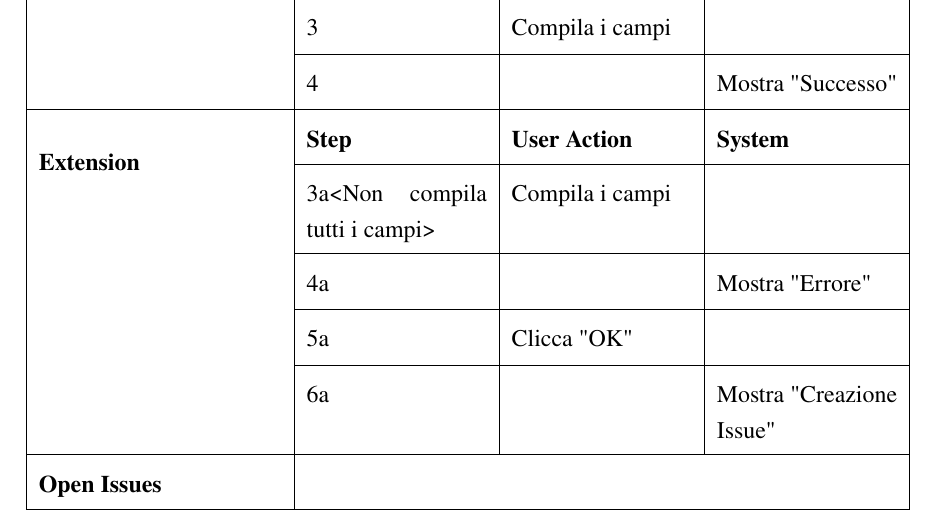
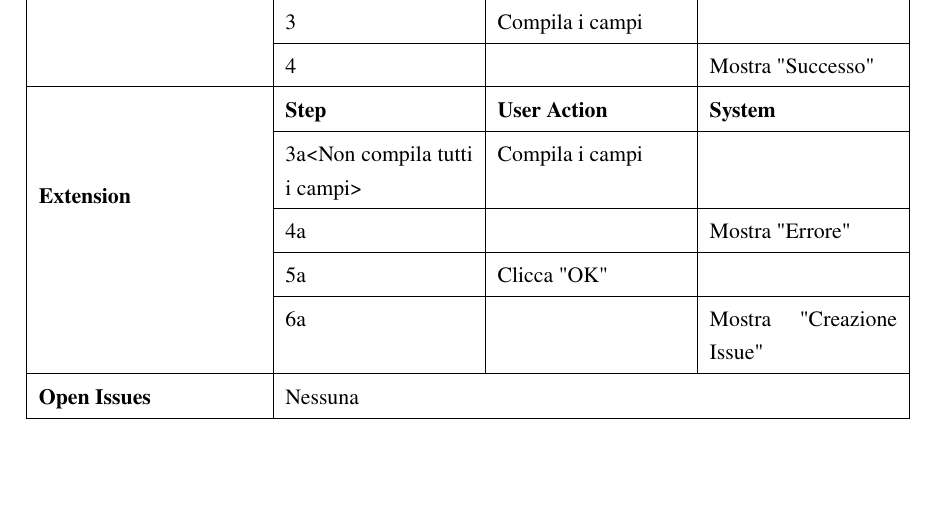
Before and after one commit to xFireFox27/BugBoard26-INGSW2526_015, a LaTeX document (Documentazione/main.tex, which reads Documentazione/src/inputs/Cockburn.tex): part of page 15 of 22, cut so that both start at the same text, the shorter picture padded with empty space. Compiled offline with pdfLaTeX.

Commit message:
risolto bug in cockburn

```diff
--- a/Documentazione/main.tex
+++ b/Documentazione/main.tex
@@ -18,6 +18,7 @@
 \usepackage{float}
 \usepackage{tabularx}
 \usepackage{tcolorbox}
+\usepackage{array}
 
 % Definizione del comando \persona - versione con ambiente
 \newtcolorbox{infobox}[1][]{
--- a/Documentazione/src/inputs/Cockburn.tex
+++ b/Documentazione/src/inputs/Cockburn.tex
@@ -1,36 +1,36 @@
 \section{Fully dressed use case}
 
 \begin{table}[H]
-
-\def\arraystretch{1.5}
-
+\small
+\def\arraystretch{1.3}
 
 \begin{tabularx}{\linewidth}{|l|X|X|X|}
 
     \hline \textbf{Use Case} \#\ref{SegnalazioneUseCase} &
     \multicolumn{3}{l|}{Creazione Issue} \\
     \hline \textbf{Goal In Context} &
-    \multicolumn{3}{>{\hsize=\dimexpr 3\hsize+4\tabcolsep+2\arrayrulewidth\relax}X|}{L'utente vuole creare una nuova issue} \\
+    \multicolumn{3}{p{10cm}|}{L'utente vuole creare una nuova issue} \\
     \hline \textbf{Preconditions} &
-    \multicolumn{3}{>{\hsize=\dimexpr 3\hsize+4\tabcolsep+2\arrayrulewidth\relax}X|}{Avere ruolo di amministratore o utente} \\
+    \multicolumn{3}{p{10cm}|}{Avere ruolo di amministratore o utente} \\
     \hline \textbf{Success End Conditions} &
-    \multicolumn{3}{>{\hsize=\dimexpr 3\hsize+4\tabcolsep+2\arrayrulewidth\relax}X|}{L'issue viene salvata e aggiunta alla lista delle issue} \\
+    \multicolumn{3}{p{10cm}|}{L'issue viene salvata e aggiunta alla lista delle issue} \\
     \hline \textbf{Failed End Conditions} &
-    \multicolumn{3}{>{\hsize=\dimexpr 3\hsize+4\tabcolsep+2\arrayrulewidth\relax}X|}{L'issue non viene salvata} \\
+    \multicolumn{3}{p{10cm}|}{L'issue non viene salvata} \\
     \hline \textbf{Primary Actor} &
-    \multicolumn{3}{>{\hsize=\dimexpr 3\hsize+4\tabcolsep+2\arrayrulewidth\relax}X|}{Amministratore/utente} \\
-    \hline \textbf{Trigger} & \multicolumn{3}{>{\hsize=\dimexpr 3\hsize+4\tabcolsep+2\arrayrulewidth\relax}X|}{L'utente si autentica e clicca il pulsante "Crea issue"} \\
-    \hline \multirow{2}{*}{\textbf{Main Scenario}} & \textbf{Step} & \textbf{User Action} & \textbf{System} \\
+    \multicolumn{3}{p{10cm}|}{Amministratore/utente} \\
+    \hline \textbf{Trigger} &
+    \multicolumn{3}{p{10cm}|}{L'utente si autentica e clicca il pulsante "Crea issue"} \\
+    \hline \multirow{5}{*}{\textbf{Main Scenario}} & \textbf{Step} & \textbf{User Action} & \textbf{System} \\
     \cline{2-4} & 1 & Clicca il bottone "Crea issue" & \\
     \cline{2-4} & 2 & & Mostra "Creazione issue"\\
     \cline{2-4} & 3 & Compila i campi & \\
     \cline{2-4} & 4 &  & Mostra "Successo"\\
-    \hline \multirow{2}{*}{\textbf{Extension}} & \textbf{Step} & \textbf{User Action} & \textbf{System} \\
+    \hline \multirow{5}{*}{\textbf{Extension}} & \textbf{Step} & \textbf{User Action} & \textbf{System} \\
     \cline{2-4} & 3a<Non compila tutti i campi> & Compila i campi & \\
     \cline{2-4} & 4a & & Mostra "Errore" \\
     \cline{2-4} & 5a & Clicca "OK" & \\
     \cline{2-4} & 6a & & Mostra "Creazione Issue" \\
-    \hline \textbf{Open Issues} & \multicolumn{3}{l|}{} \\
+    \hline \textbf{Open Issues} & \multicolumn{3}{l|}{Nessuna} \\
     \hline
 
 \end{tabularx}
```
Also changed, not shown: Documentazione/main.pdf, 5 other files.
